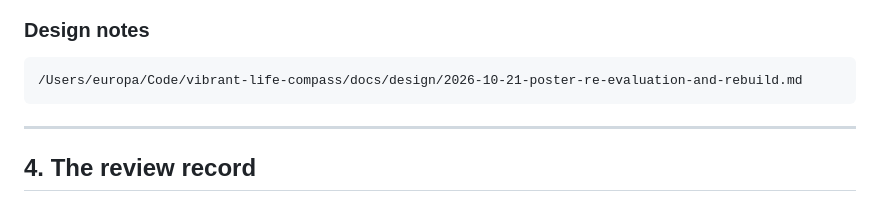
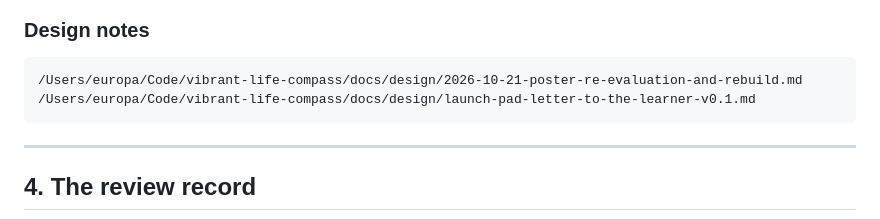
Before and after one commit to Vibrant-Life-208/vibrant-life-compass, a Markdown page: docs/launch-pad-FILE-MANIFEST.md, the part around one of its changes. GitHub-like rendering.

````diff
--- a/docs/launch-pad-FILE-MANIFEST.md
+++ b/docs/launch-pad-FILE-MANIFEST.md
@@ -200,6 +200,7 @@ Needs pandoc and WeasyPrint. Paths for both are at the head of `build-portfolio.
 ### Design notes
 ```
 /Users/europa/Code/vibrant-life-compass/docs/design/2026-10-21-poster-re-evaluation-and-rebuild.md
+/Users/europa/Code/vibrant-life-compass/docs/design/launch-pad-letter-to-the-learner-v0.1.md
 ```
 
 ---
````
Also changed, not shown: other parts of docs/launch-pad-FILE-MANIFEST.md (+1 -1 lines).
